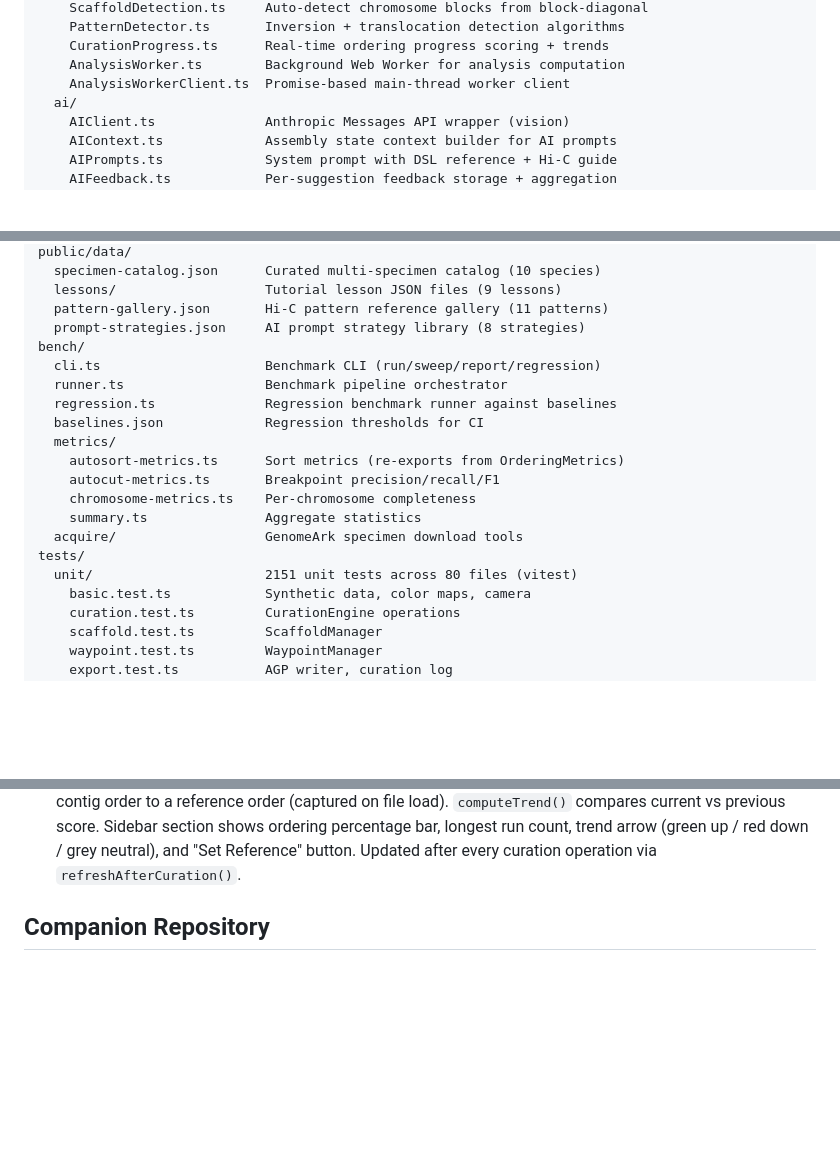
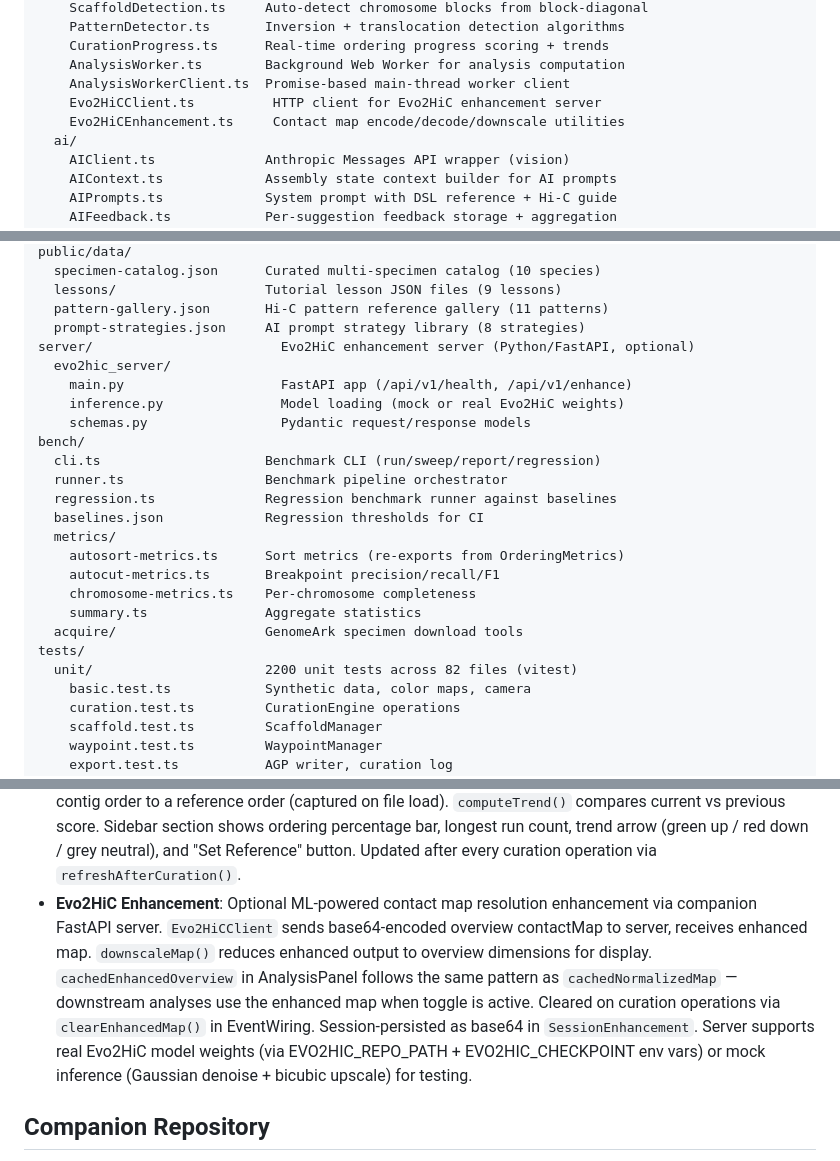
Before and after one commit to shandley/openpretext, a Markdown page: CLAUDE.md, 3 parts joined by grey strips. Rendered like a GitHub page; blank space fills up the shorter version.

```diff
--- a/CLAUDE.md
+++ b/CLAUDE.md
@@ -69,6 +69,8 @@ src/
     CurationProgress.ts      Real-time ordering progress scoring + trends
     AnalysisWorker.ts        Background Web Worker for analysis computation
     AnalysisWorkerClient.ts  Promise-based main-thread worker client
+    Evo2HiCClient.ts          HTTP client for Evo2HiC enhancement server
+    Evo2HiCEnhancement.ts     Contact map encode/decode/downscale utilities
   ai/
     AIClient.ts              Anthropic Messages API wrapper (vision)
     AIContext.ts             Assembly state context builder for AI prompts
@@ -117,6 +119,11 @@ public/data/
   lessons/                   Tutorial lesson JSON files (9 lessons)
   pattern-gallery.json       Hi-C pattern reference gallery (11 patterns)
   prompt-strategies.json     AI prompt strategy library (8 strategies)
+server/                        Evo2HiC enhancement server (Python/FastAPI, optional)
+  evo2hic_server/
+    main.py                    FastAPI app (/api/v1/health, /api/v1/enhance)
+    inference.py               Model loading (mock or real Evo2HiC weights)
+    schemas.py                 Pydantic request/response models
 bench/
   cli.ts                     Benchmark CLI (run/sweep/report/regression)
   runner.ts                  Benchmark pipeline orchestrator
@@ -129,7 +136,7 @@ bench/
     summary.ts               Aggregate statistics
   acquire/                   GenomeArk specimen download tools
 tests/
-  unit/                      2151 unit tests across 80 files (vitest)
+  unit/                      2200 unit tests across 82 files (vitest)
     basic.test.ts            Synthetic data, color maps, camera
     curation.test.ts         CurationEngine operations
     scaffold.test.ts         ScaffoldManager
@@ -461,6 +470,17 @@ themselves. The undo stack is the source of truth for curation history.
   section shows ordering percentage bar, longest run count, trend arrow
   (green up / red down / grey neutral), and "Set Reference" button.
   Updated after every curation operation via `refreshAfterCuration()`.
+- **Evo2HiC Enhancement**: Optional ML-powered contact map resolution
+  enhancement via companion FastAPI server. `Evo2HiCClient` sends
+  base64-encoded overview contactMap to server, receives enhanced map.
+  `downscaleMap()` reduces enhanced output to overview dimensions for
+  display. `cachedEnhancedOverview` in AnalysisPanel follows the same
+  pattern as `cachedNormalizedMap` — downstream analyses use the enhanced
+  map when toggle is active. Cleared on curation operations via
+  `clearEnhancedMap()` in EventWiring. Session-persisted as base64
+  in `SessionEnhancement`. Server supports real Evo2HiC model weights
+  (via EVO2HIC_REPO_PATH + EVO2HIC_CHECKPOINT env vars) or mock
+  inference (Gaussian denoise + bicubic upscale) for testing.
 
 ## Companion Repository
 
```
Also changed, not shown: other parts of CLAUDE.md (+3 -1 lines), CHANGELOG.md (+6 -0 lines), README.md (+27 -2 lines), docs/images/evo2hic-quail-enhanced.png (added), docs/images/evo2hic-quail-original.png (added), docs/images/evo2hic-synthetic-enhanced.png (added), docs/images/evo2hic-synthetic-original.png (added).
